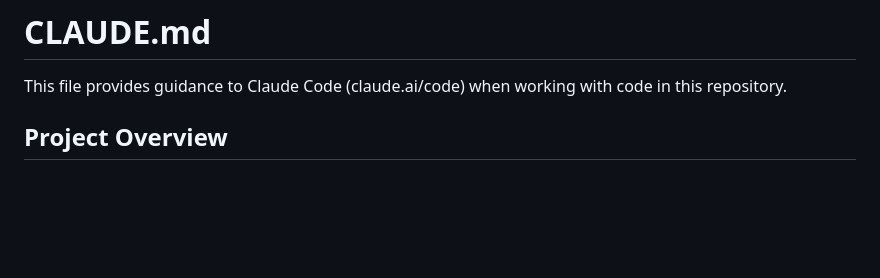
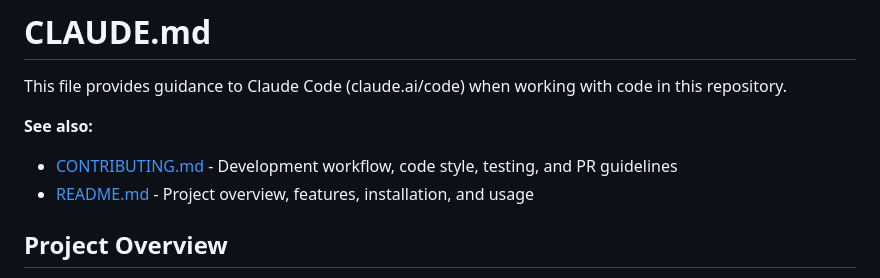
Before and after one commit to fulsomenko/kanban, a Markdown page: CLAUDE.md, the part around the change. GitHub-like rendering; blank space fills up the shorter version.

Commit message:
add documentation to CLAUDE.md

```diff
--- a/CLAUDE.md
+++ b/CLAUDE.md
@@ -1,6 +1,10 @@
 # CLAUDE.md
 
 This file provides guidance to Claude Code (claude.ai/code) when working with code in this repository.
+
+**See also:**
+- [CONTRIBUTING.md](CONTRIBUTING.md) - Development workflow, code style, testing, and PR guidelines
+- [README.md](README.md) - Project overview, features, installation, and usage
 
 ## Project Overview
 
```
